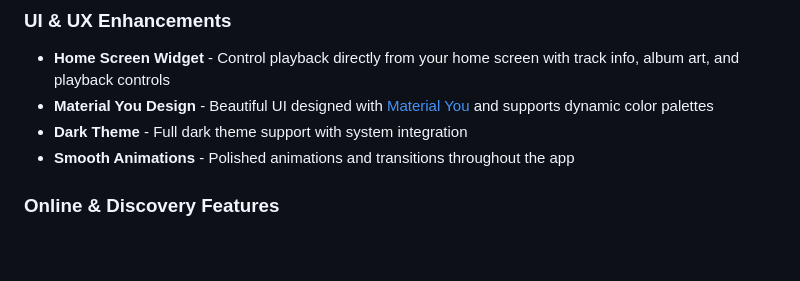
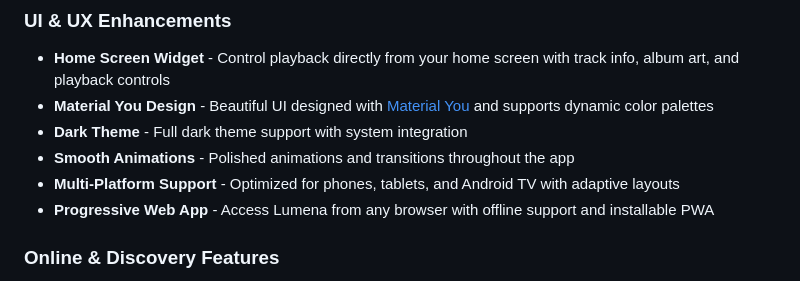
Before and after one commit to gideongeny/LUMENA, a Markdown page: README.md, the part around the change. GitHub-like rendering; blank space fills up the shorter version.

Commit message:
Update README with multi-platform support features

```diff
--- a/README.md
+++ b/README.md
@@ -75,6 +75,8 @@ Building LUMENA is part of a broader mission to showcase that innovative, high-q
 - **Material You Design** - Beautiful UI designed with [Material You](https://m3.material.io/) and supports dynamic color palettes
 - **Dark Theme** - Full dark theme support with system integration
 - **Smooth Animations** - Polished animations and transitions throughout the app
+- **Multi-Platform Support** - Optimized for phones, tablets, and Android TV with adaptive layouts
+- **Progressive Web App** - Access Lumena from any browser with offline support and installable PWA
 
 ### Online & Discovery Features
 - **YouTube Search & Streaming** - Find any track on YouTube and stream it instantly (optimized for music content)
```
